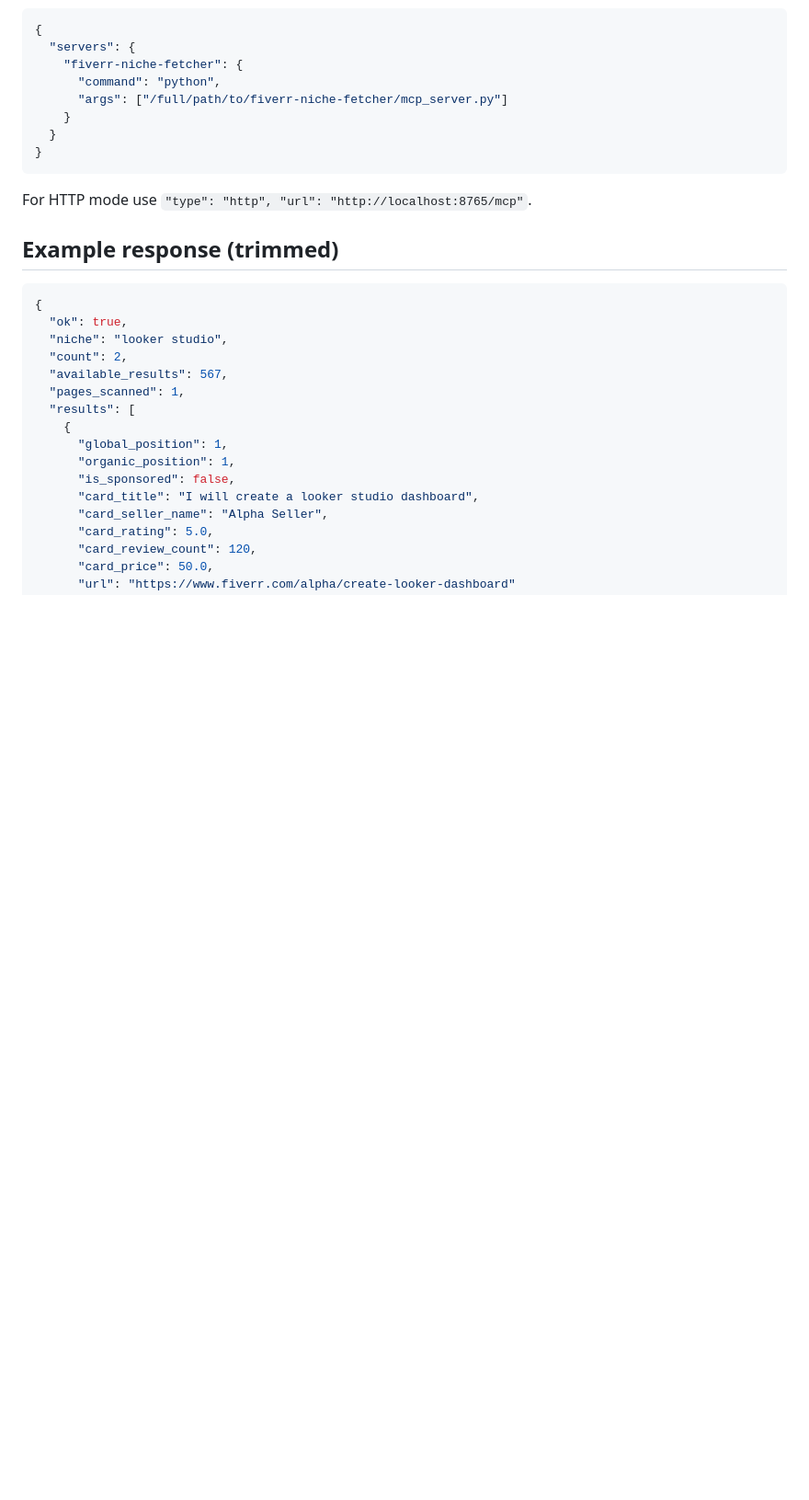
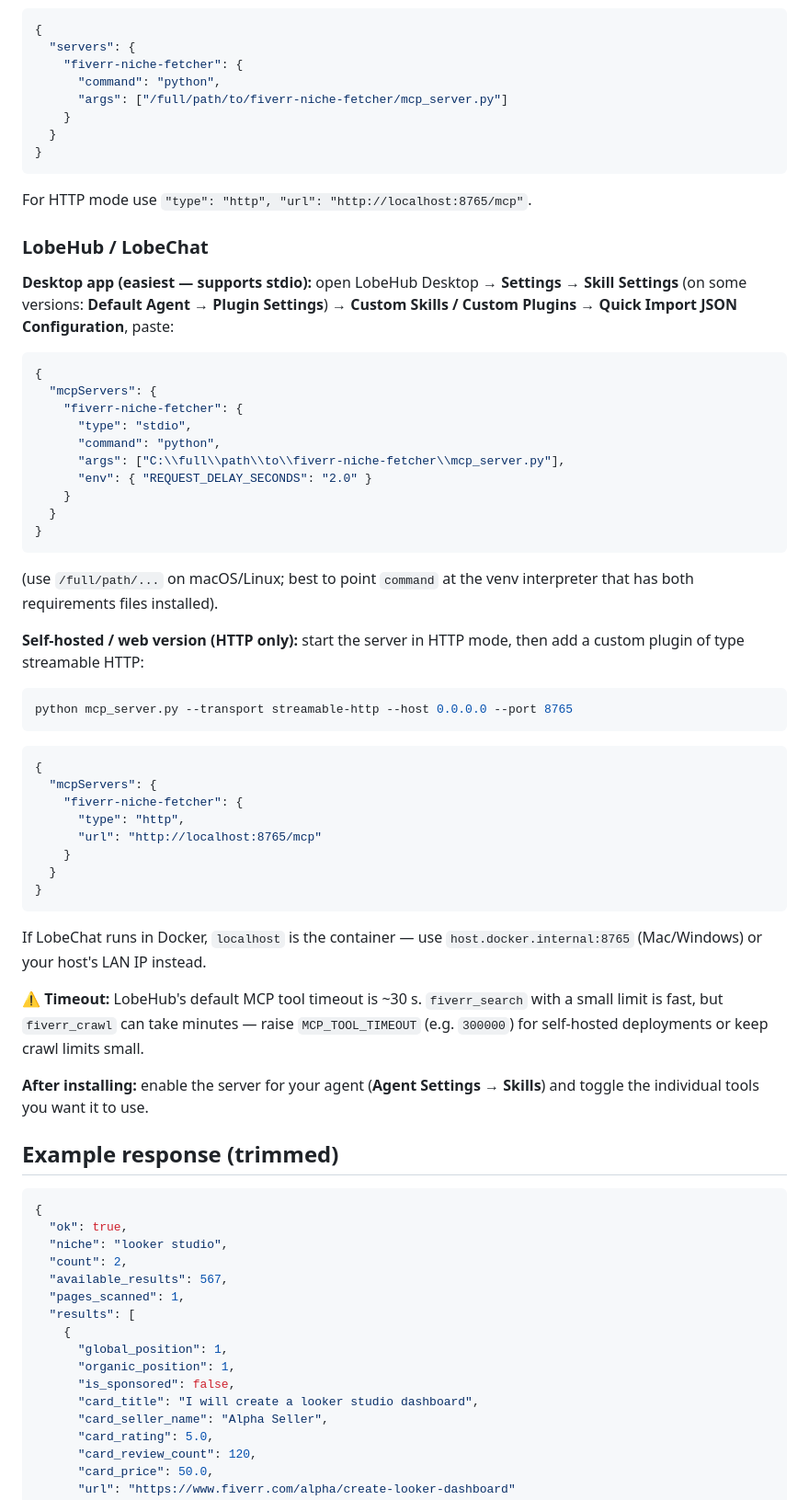
Before and after one commit to Bilalkhank10/my-data-analysis-project, a Markdown page: fiverr-niche-fetcher/MCP_SERVER.md, the part around the change. Shown at 92% size. Rendered like a GitHub page; blank space fills up the shorter version.

Commit message:
Docs: add LobeHub/LobeChat setup to MCP_SERVER.md
Desktop app: Quick Import JSON (stdio command config). Self-hosted/web:
streamable-http mode with /mcp URL, including Docker host.docker.internal
note and the MCP_TOOL_TIMEOUT consideration for long crawls.

Co-authored-by: arena-agent <297053741+arena-agent@users.noreply.github.com>

````diff
--- a/fiverr-niche-fetcher/MCP_SERVER.md
+++ b/fiverr-niche-fetcher/MCP_SERVER.md
@@ -97,6 +97,58 @@ that has both requirements files installed (a `.venv` interpreter is ideal).
 
 For HTTP mode use `"type": "http", "url": "http://localhost:8765/mcp"`.
 
+### LobeHub / LobeChat
+
+**Desktop app (easiest — supports stdio):** open LobeHub Desktop →
+**Settings** → **Skill Settings** (on some versions: **Default Agent →
+Plugin Settings**) → **Custom Skills / Custom Plugins** → **Quick Import JSON
+Configuration**, paste:
+
+```json
+{
+  "mcpServers": {
+    "fiverr-niche-fetcher": {
+      "type": "stdio",
+      "command": "python",
+      "args": ["C:\\full\\path\\to\\fiverr-niche-fetcher\\mcp_server.py"],
+      "env": { "REQUEST_DELAY_SECONDS": "2.0" }
+    }
+  }
+}
+```
+
+(use `/full/path/...` on macOS/Linux; best to point `command` at the venv
+interpreter that has both requirements files installed).
+
+**Self-hosted / web version (HTTP only):** start the server in HTTP mode,
+then add a custom plugin of type streamable HTTP:
+
+```bash
+python mcp_server.py --transport streamable-http --host 0.0.0.0 --port 8765
+```
+
+```json
+{
+  "mcpServers": {
+    "fiverr-niche-fetcher": {
+      "type": "http",
+      "url": "http://localhost:8765/mcp"
+    }
+  }
+}
+```
+
+If LobeChat runs in Docker, `localhost` is the container — use
+`host.docker.internal:8765` (Mac/Windows) or your host's LAN IP instead.
+
+⚠️ **Timeout:** LobeHub's default MCP tool timeout is ~30 s. `fiverr_search`
+with a small limit is fast, but `fiverr_crawl` can take minutes — raise
+`MCP_TOOL_TIMEOUT` (e.g. `300000`) for self-hosted deployments or keep
+crawl limits small.
+
+**After installing:** enable the server for your agent (**Agent Settings →
+Skills**) and toggle the individual tools you want it to use.
+
 ## Example response (trimmed)
 
 ```json
````
